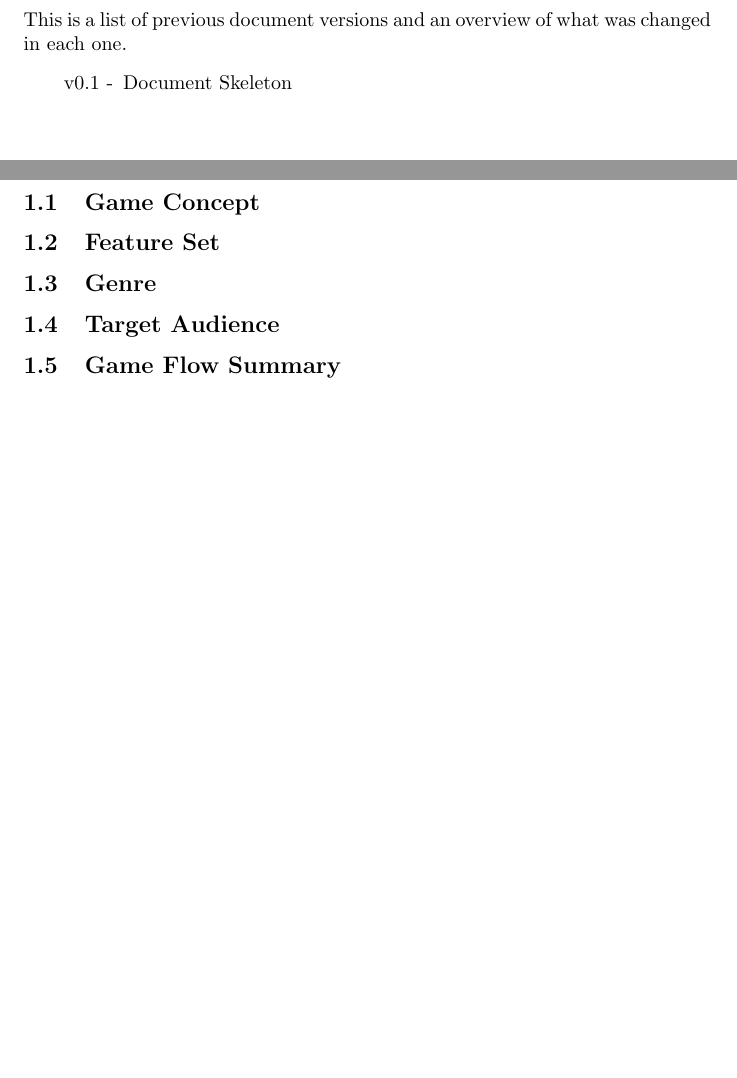
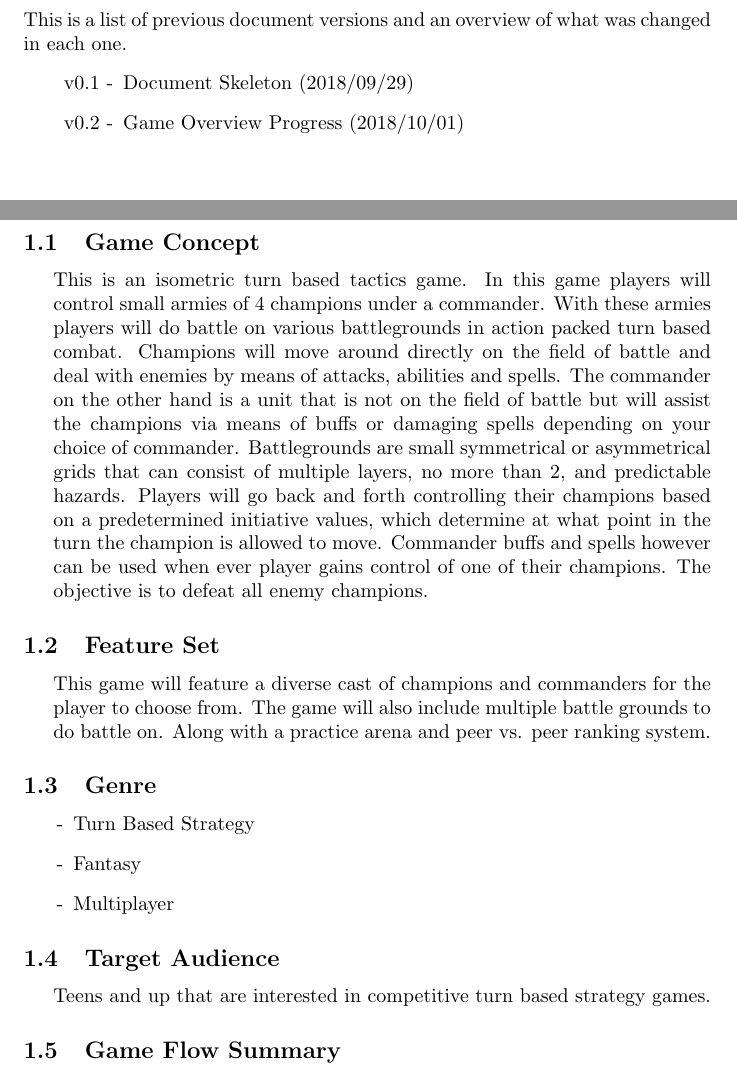
Before and after one commit to Productive-Productions/Tactics-Game, a LaTeX document (GDD/Latex Source Code/main.tex, which reads GDD/Latex Source Code/Sections/Section00-Document_Version_History.tex, GDD/Latex Source Code/Sections/Section01-Game_Overview.tex): two parts of pages 6 and 7 of 18, joined at a grey line, cut so that both start at the same text, the shorter picture padded with empty space. Compiled offline with pdfLaTeX.

Commit message:
Game Overview Progress

```diff
--- a/GDD/Latex Source Code/Sections/Section00-Document_Version_History.tex
+++ b/GDD/Latex Source Code/Sections/Section00-Document_Version_History.tex
@@ -3,7 +3,8 @@
 \section{Document Version History}
 This is a list of previous document versions and an overview of what was changed in each one.
 \begin{itemize}[leftmargin=5em]
-    \item [v0.1 -] Document Skeleton
+    \item [v0.1 -] Document Skeleton (2018/09/29)
+    \item [v0.2 -] Game Overview Progress (2018/10/01)
 \end{itemize}
 
 \newpage
--- a/GDD/Latex Source Code/Sections/Section01-Game_Overview.tex
+++ b/GDD/Latex Source Code/Sections/Section01-Game_Overview.tex
@@ -3,12 +3,26 @@
 \section{Game Overview}
 
 \subsection{Game Concept}
+    \begin{adjustwidth}{1.5em}{0pt}
+    This is an isometric turn based tactics game. In this game players will control small armies of 4 champions under a commander. With these armies players will do battle on various battlegrounds in action packed turn based combat. Champions will move around directly on the field of battle and deal with enemies by means of attacks, abilities and spells. The commander on the other hand is a unit that is not on the field of battle but will assist the champions via means of buffs or damaging spells depending on your choice of commander. Battlegrounds are small symmetrical or asymmetrical grids that can consist of multiple layers, no more than 2, and predictable hazards. Players will go back and forth controlling their champions based on a predetermined initiative values, which determine at what point in the turn the champion is allowed to move. Commander buffs and spells however can be used when ever player gains control of one of their champions. The objective is to defeat all enemy champions.
+    \end{adjustwidth}
 
 \subsection{Feature Set}
+    \begin{adjustwidth}{1.5em}{0pt}
+    This game will feature a diverse cast of champions and commanders for the player to choose from. The game will also include multiple battle grounds to do battle on. Along with a practice arena and peer vs. peer ranking system.
+    \end{adjustwidth}
 
 \subsection{Genre}
+    \begin{itemize}
+        \item [-] Turn Based Strategy
+        \item [-] Fantasy
+        \item [-] Multiplayer
+    \end{itemize}
 
 \subsection{Target Audience}
+    \begin{adjustwidth}{1.5em}{0pt}
+    Teens and up that are interested in competitive turn based strategy games.
+    \end{adjustwidth}
 
 \subsection{Game Flow Summary}
 % How does the player move through the game. Both through framing interface and the game itself.
--- a/GDD/Latex Source Code/main.tex
+++ b/GDD/Latex Source Code/main.tex
@@ -5,6 +5,7 @@
 \usepackage[utf8]{inputenc}
 \usepackage{hyperref}
 \usepackage{enumitem}
+\usepackage{changepage}
 \usepackage{fancyhdr}
 
 % Fancyhdr settings
@@ -19,9 +20,9 @@
 
 % Title information
 \title{Isometric Turn Based Tactics Game\\
-       \large Game Design Document v0.1}
+       \large Game Design Document v0.2}
 \author{William Brown \and Constantine Ziogas}
-\date{September 2018}
+\date{2018/10/01}
 
 % The page number links back to the table of contents
 \fancyfoot[CO]{\hyperref[toc-contents]{\thepage}}
```
